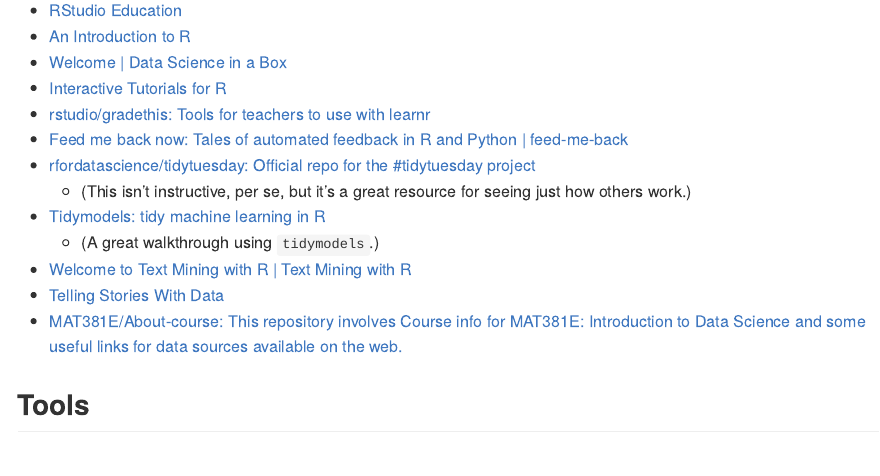
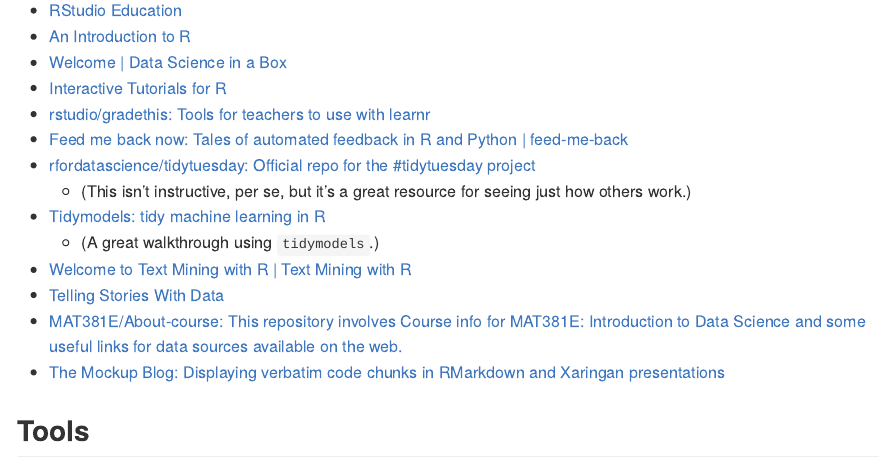
Before and after one commit to ryanstraight/resources, an R Markdown document (README.Rmd): the page in a window 1100 px wide, from 1510 px down. The pictures show the output file README.md that the author committed with the source, drawn offline in the style of GitHub; badge pictures from the web are left out.

Commit message:
Adding verbatim code chunk blog post link

```diff
--- a/README.Rmd
+++ b/README.Rmd
@@ -63,6 +63,7 @@
 + [Welcome to Text Mining with R | Text Mining with R](https://www.tidytextmining.com/index.html)
 + [Telling Stories With Data](https://www.tellingstorieswithdata.com/)
 + [MAT381E/About-course: This repository involves Course info for MAT381E: Introduction to Data Science and some useful links for data sources available on the web.](https://github.com/MAT381E/About-course)
++ [The Mockup Blog: Displaying verbatim code chunks in RMarkdown and Xaringan presentations](https://themockup.blog/posts/2021-08-27-displaying-verbatim-code-chunks-in-xaringan-presentations/)
 
 ## Tools
 
```
Also changed, not shown: README.md.
